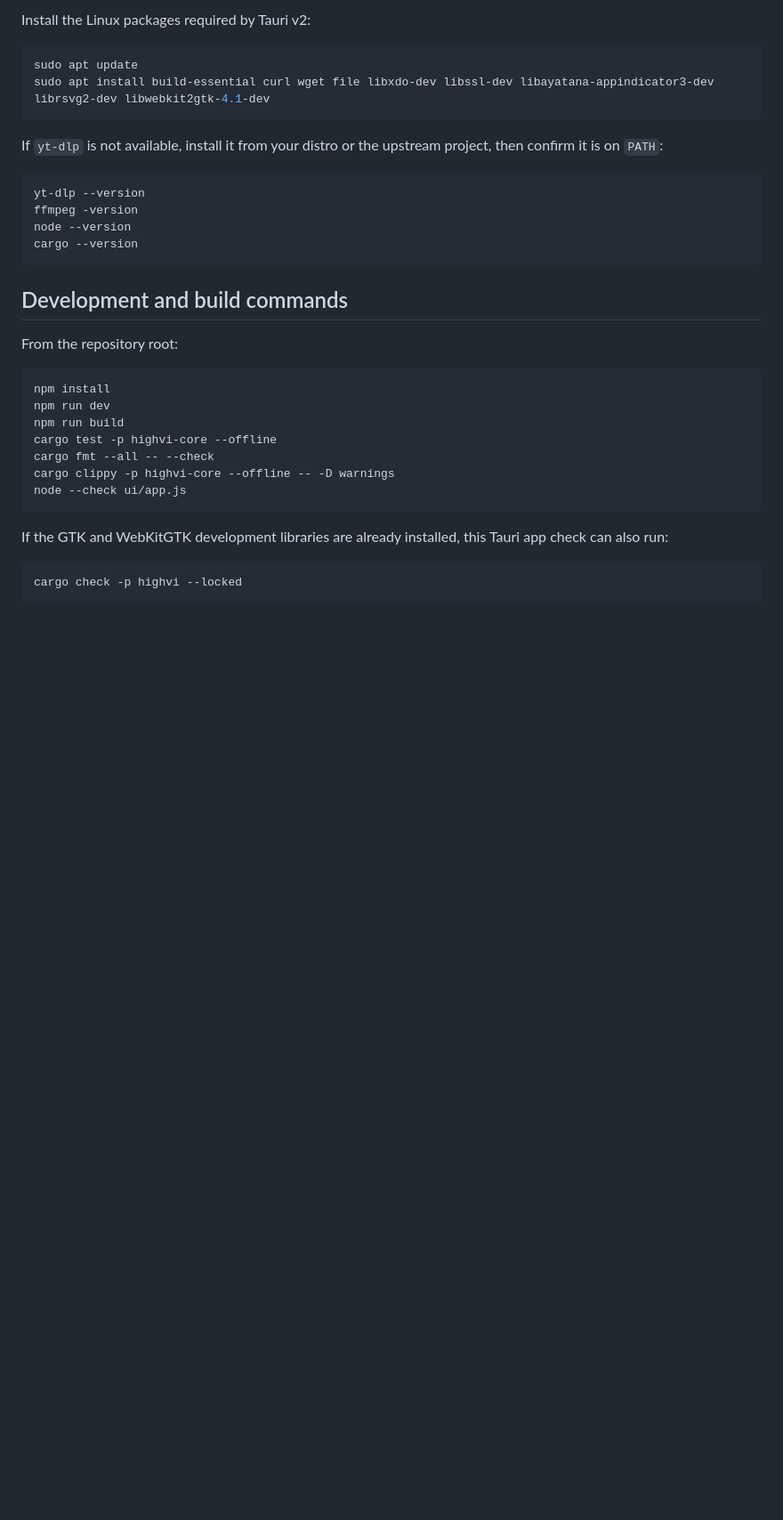
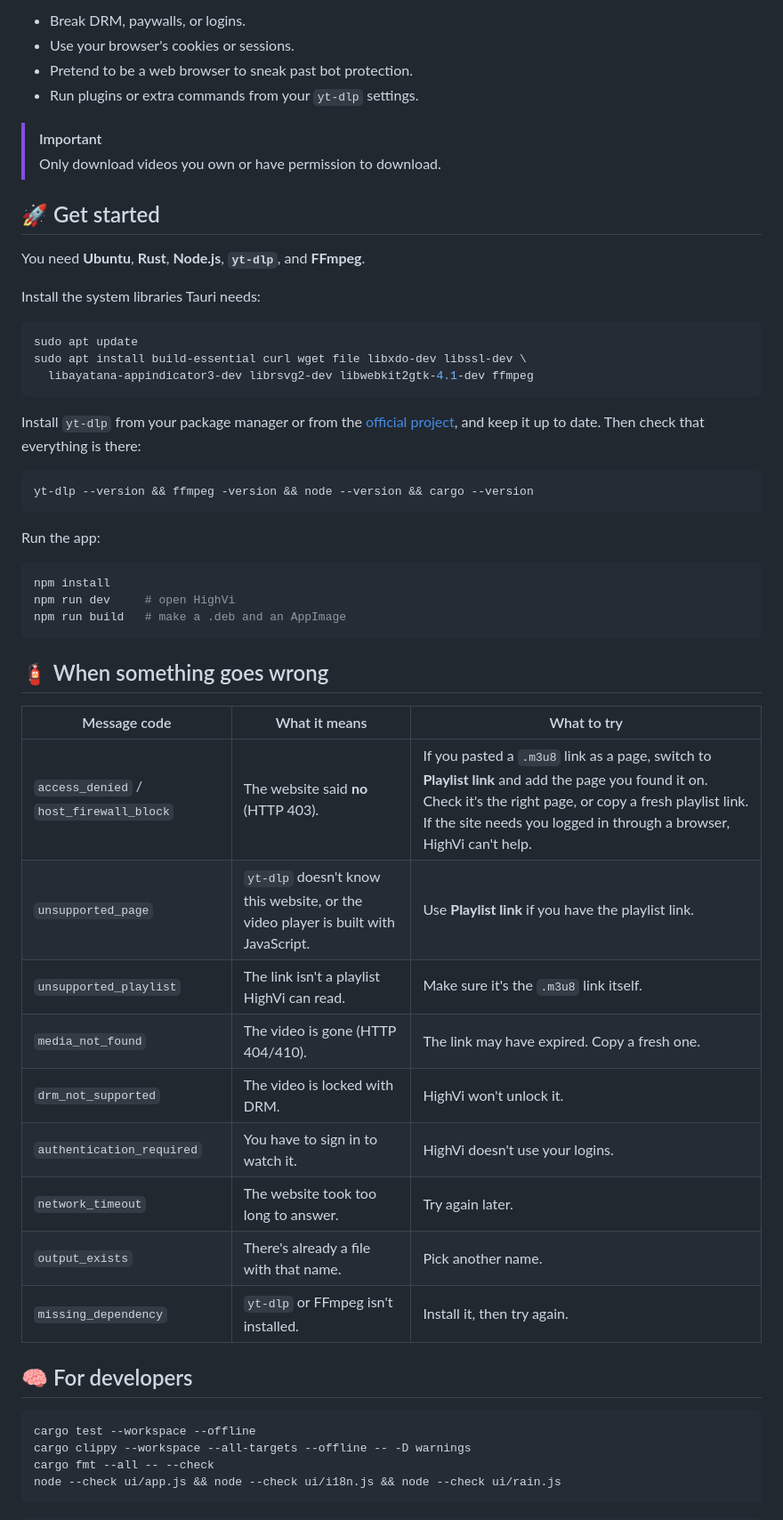
Before and after one commit to XKeviNguyen/HighVi, a Markdown page: README.md, the part around one of its changes. Shown at 89% size. Rendered like a GitHub page; blank space fills up the shorter version.

````diff
--- a/README.md
+++ b/README.md
@@ -51,37 +56,58 @@ HighVi is built for Ubuntu and expects the following system tools to be present:
 
-Install the Linux packages required by Tauri v2:
+- Break DRM, paywalls, or logins.
+- Use your browser's cookies or sessions.
+- Pretend to be a web browser to sneak past bot protection.
+- Run plugins or extra commands from your `yt-dlp` settings.
+
+> [!IMPORTANT]
+> Only download videos you own or have permission to download.
+
+## 🚀 Get started
+
+You need **Ubuntu**, **Rust**, **Node.js**, **`yt-dlp`**, and **FFmpeg**.
+
+Install the system libraries Tauri needs:
 
 ```bash
 sudo apt update
-sudo apt install build-essential curl wget file libxdo-dev libssl-dev libayatana-appindicator3-dev librsvg2-dev libwebkit2gtk-4.1-dev
+sudo apt install build-essential curl wget file libxdo-dev libssl-dev \
+  libayatana-appindicator3-dev librsvg2-dev libwebkit2gtk-4.1-dev ffmpeg
 ```
 
-If `yt-dlp` is not available, install it from your distro or the upstream project, then confirm it is on `PATH`:
+Install `yt-dlp` from your package manager or from the [official project](https://github.com/yt-dlp/yt-dlp), and keep it up to date. Then check that everything is there:
 
 ```bash
-yt-dlp --version
-ffmpeg -version
-node --version
-cargo --version
+yt-dlp --version && ffmpeg -version && node --version && cargo --version
 ```
 
-## Development and build commands
-
-From the repository root:
+Run the app:
 
 ```bash
 npm install
-npm run dev
-npm run build
-cargo test -p highvi-core --offline
-cargo fmt --all -- --check
-cargo clippy -p highvi-core --offline -- -D warnings
-node --check ui/app.js
+npm run dev     # open HighVi
+npm run build   # make a .deb and an AppImage
 ```
 
-If the GTK and WebKitGTK development libraries are already installed, this Tauri app check can also run:
+## 🧯 When something goes wrong
+
+| Message code | What it means | What to try |
+| --- | --- | --- |
+| `access_denied` / `host_firewall_block` | The website said **no** (HTTP 403). | If you pasted a `.m3u8` link as a page, switch to **Playlist link** and add the page you found it on. Check it's the right page, or copy a fresh playlist link. If the site needs you logged in through a browser, HighVi can't help. |
+| `unsupported_page` | `yt-dlp` doesn't know this website, or the video player is built with JavaScript. | Use **Playlist link** if you have the playlist link. |
+| `unsupported_playlist` | The link isn't a playlist HighVi can read. | Make sure it's the `.m3u8` link itself. |
+| `media_not_found` | The video is gone (HTTP 404/410). | The link may have expired. Copy a fresh one. |
+| `drm_not_supported` | The video is locked with DRM. | HighVi won't unlock it. |
+| `authentication_required` | You have to sign in to watch it. | HighVi doesn't use your logins. |
+| `network_timeout` | The website took too long to answer. | Try again later. |
+| `output_exists` | There's already a file with that name. | Pick another name. |
+| `missing_dependency` | `yt-dlp` or FFmpeg isn't installed. | Install it, then try again. |
+
+## 🧠 For developers
 
 ```bash
-cargo check -p highvi --locked
+cargo test --workspace --offline
+cargo clippy --workspace --all-targets --offline -- -D warnings
+cargo fmt --all -- --check
+node --check ui/app.js && node --check ui/i18n.js && node --check ui/rain.js
 ```
 
````
Also changed, not shown: other parts of README.md (+48 -157 lines), README.ja.md (added, +127 -0 lines), README.vi.md (added, +127 -0 lines), docs/assets/screenshot-en.png (added), docs/assets/screenshot-ja.png (added), docs/assets/screenshot-vi.png (added), 1 other file.
